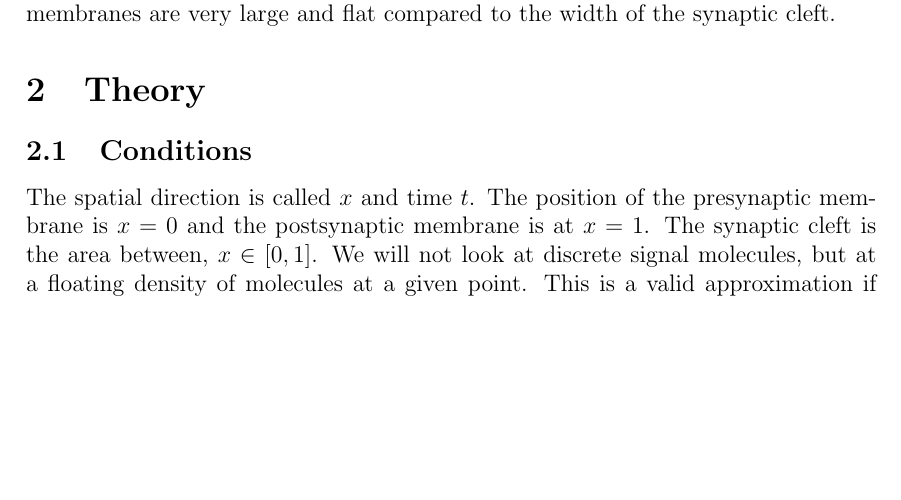
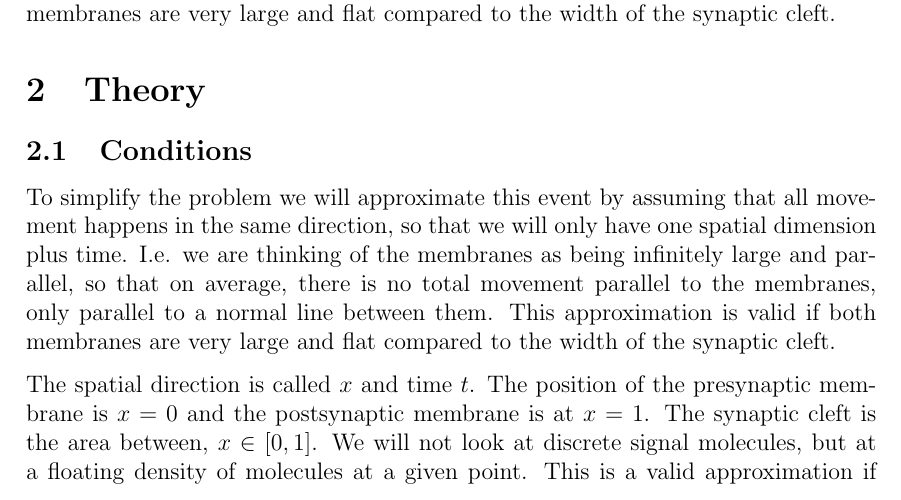
Before and after one commit to PaulMag/FYS3150_project4_report, a LaTeX paper (main.tex, which reads conditions.tex): part of page 2 of 15, cut so that both start at the same text, the shorter picture padded with empty space. Compiled offline with pdfLaTeX.

Commit message:
Moved paragraph from introduction.

```diff
--- a/conditions.tex
+++ b/conditions.tex
@@ -1,3 +1,12 @@
+To simplify the problem we will approximate this event by assuming
+that all movement happens in the same direction, so that we will
+only have one spatial dimension plus time. I.e. we are thinking of
+the membranes as being infinitely large and parallel, so that on
+average, there is no total movement parallel to the membranes, only
+parallel to a normal line between them. This approximation is valid
+if both membranes are very large and flat compared to the width of
+the synaptic cleft.
+
 The spatial direction is called $x$ and time $t$. The position of
 the presynaptic membrane is $x=0$ and the postsynaptic membrane is
 at $x=1$. The synaptic cleft is the area between, $x \in [0,1]$. We
```
